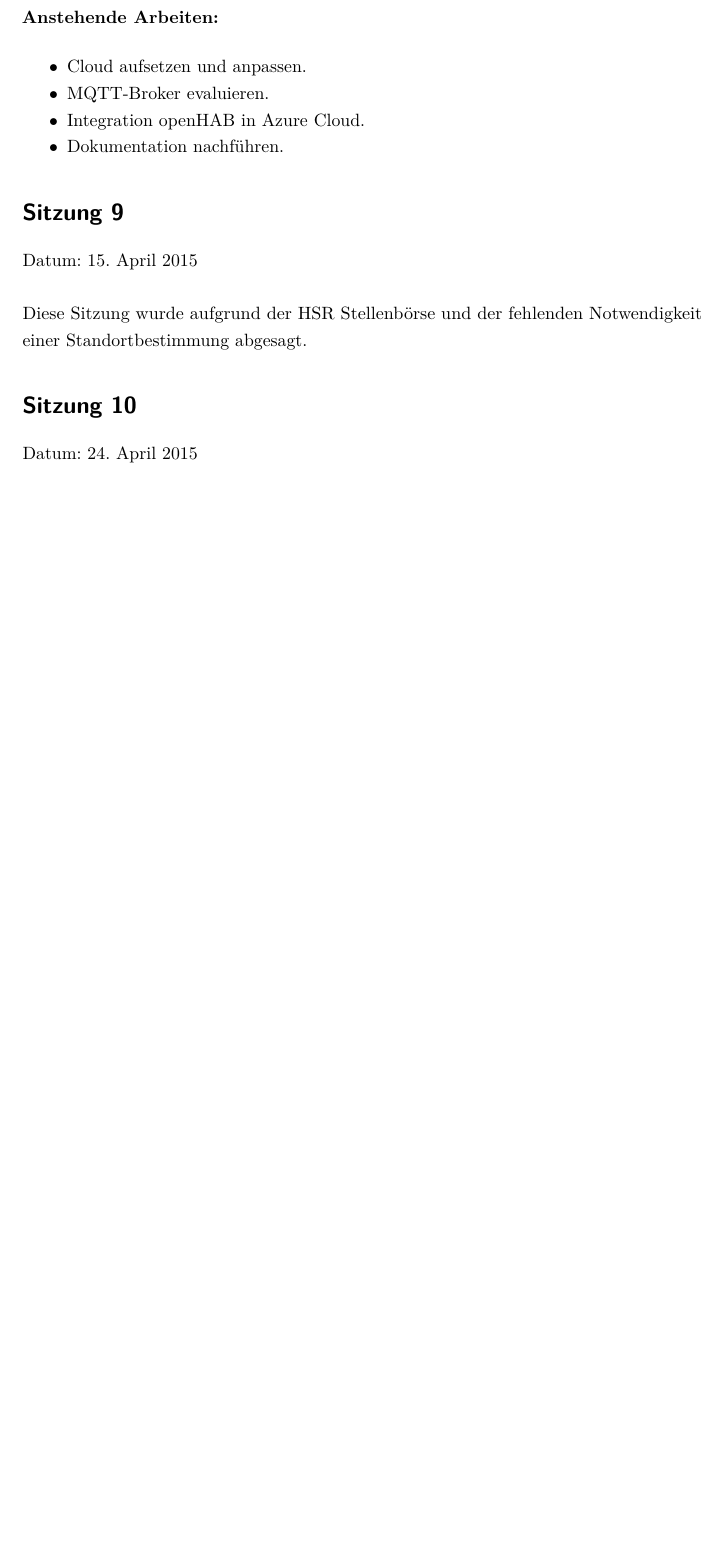
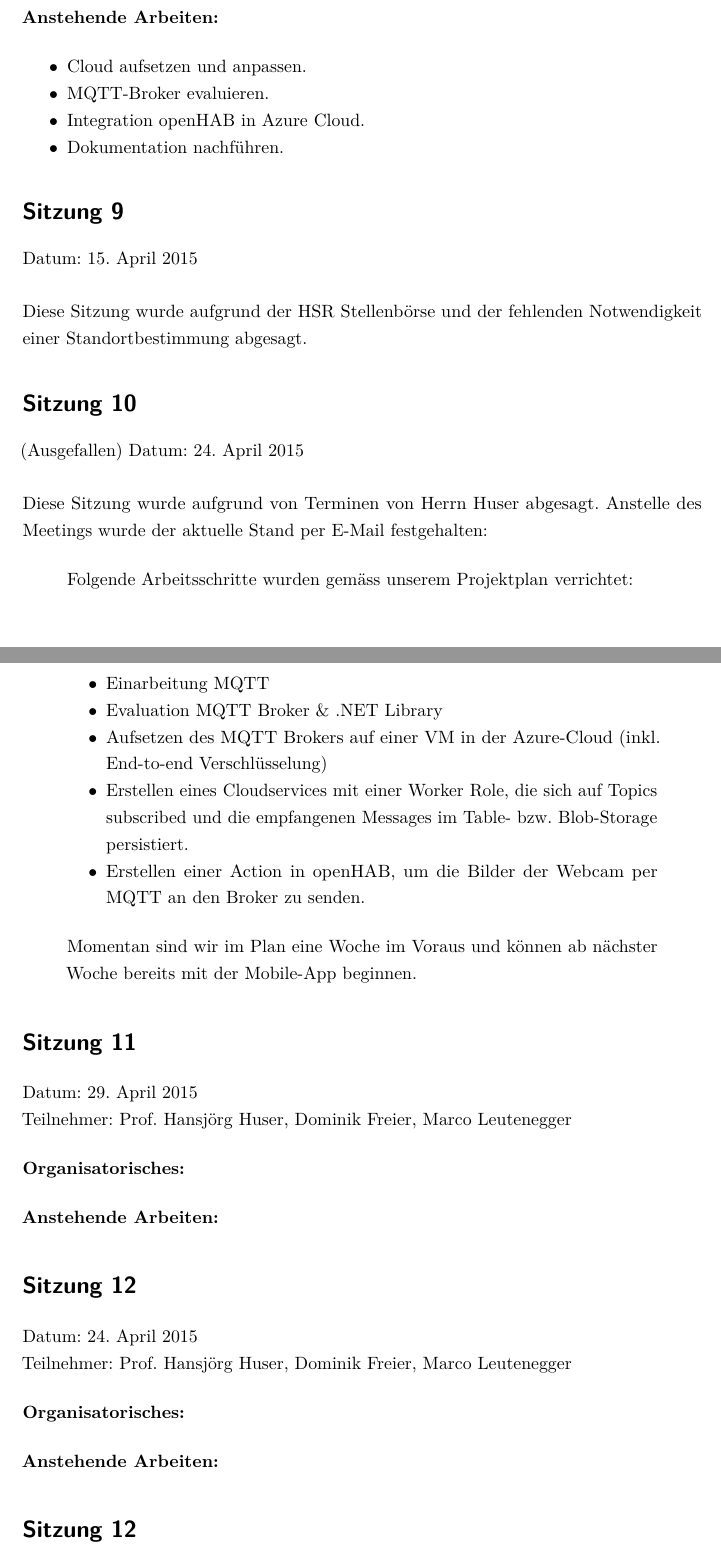
Before and after one commit to greekins/baIOT_TeX, a LaTeX thesis (index.tex, which reads appendix/journal.tex): part of page 53 of 54 before the commit and two parts of pages 53 and 54 of 56 after it, the two joined at a grey line, cut so that both start at the same text, the shorter picture padded with empty space. The pictures show the PDF file index.pdf that the author committed with the source.

Commit message:
- update journal

```diff
--- a/appendix/journal.tex
+++ b/appendix/journal.tex
@@ -160,10 +160,41 @@
 	Datum: 15. April 2015 \\
 	\\Diese Sitzung wurde aufgrund der HSR Stellenbörse und der fehlenden Notwendigkeit einer Standortbestimmung abgesagt.
 
-\section*{Sitzung 10}
+\section*{Sitzung 10} (Ausgefallen)
+	Datum: 24. April 2015 \\
+	\\Diese Sitzung wurde aufgrund von Terminen von Herrn Huser abgesagt. Anstelle des Meetings wurde der aktuelle Stand per E-Mail festgehalten:
+	\begin{quote}
+	Folgende Arbeitsschritte wurden gemäss unserem Projektplan verrichtet:
+	\begin{itemize}
+		\item Einarbeitung MQTT
+		\item Evaluation MQTT Broker \& .NET Library
+		\item Aufsetzen des MQTT Brokers auf einer VM in der Azure-Cloud (inkl. End-to-end Verschlüsselung)
+		\item Erstellen eines Cloudservices mit einer Worker Role, die sich auf Topics subscribed und die empfangenen Messages im Table- bzw. Blob-Storage persistiert.
+		\item Erstellen einer Action in openHAB, um die Bilder der Webcam per MQTT an den Broker zu senden.
+	\end{itemize}
+	Momentan sind wir im Plan eine Woche im Voraus und können ab nächster Woche bereits mit der Mobile-App beginnen.
+	\end{quote}
+
+\section*{Sitzung 11}
+	Datum: 29. April 2015 \\
+	Teilnehmer: Prof. Hansjörg Huser, Dominik Freier, Marco Leutenegger
+
+	\textbf{Organisatorisches:}
+
+	\textbf{Anstehende Arbeiten:}
+
+\section*{Sitzung 12}
 	Datum: 24. April 2015 \\
 	Teilnehmer: Prof. Hansjörg Huser, Dominik Freier, Marco Leutenegger
 
 	\textbf{Organisatorisches:}
 
 	\textbf{Anstehende Arbeiten:}
+
+\section*{Sitzung 12}
+	Datum: 06. Mai 2015 \\
+	Teilnehmer: Prof. Hansjörg Huser, Dominik Freier, Marco Leutenegger
+
+	\textbf{Organisatorisches:}
+
+	\textbf{Anstehende Arbeiten:}
```
Also changed, not shown: index.pdf.
